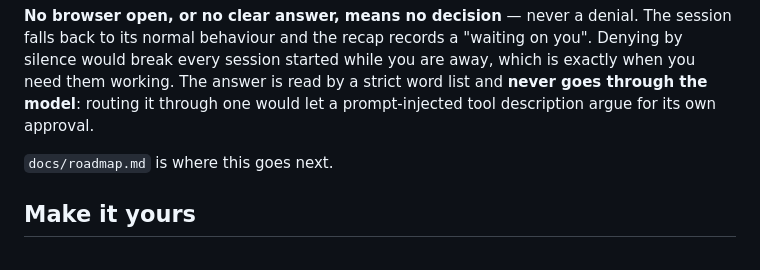
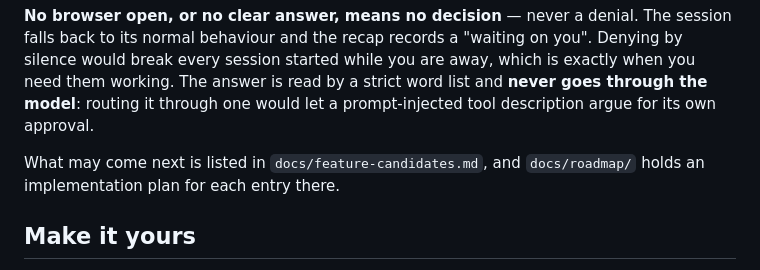
Before and after one commit to LeeKrane/dante-ai, a Markdown page: README.md, the part around the change. Drawn GitHub-style.

Commit message:
docs: point README and known-limitations at feature-candidates and docs/roadmap/ instead of the deleted roadmap

```diff
--- a/README.md
+++ b/README.md
@@ -424,7 +424,8 @@ is exactly when you need them working. The answer is read by a strict word list
 and **never goes through the model**: routing it through one would let a
 prompt-injected tool description argue for its own approval.
 
-`docs/roadmap.md` is where this goes next.
+What may come next is listed in `docs/feature-candidates.md`, and `docs/roadmap/` holds an
+implementation plan for each entry there.
 
 ## Make it yours
 
```
Also changed, not shown: docs/known-limitations.md (+11 -7 lines).
